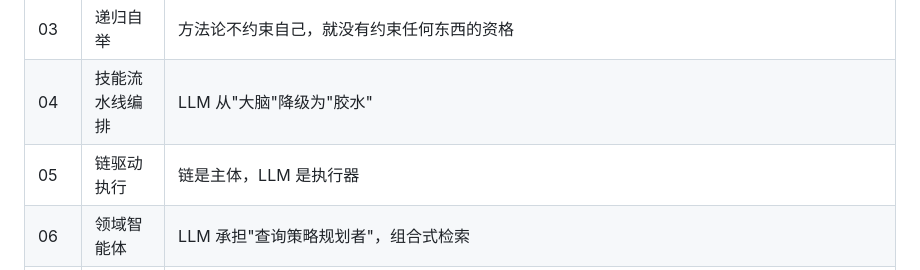
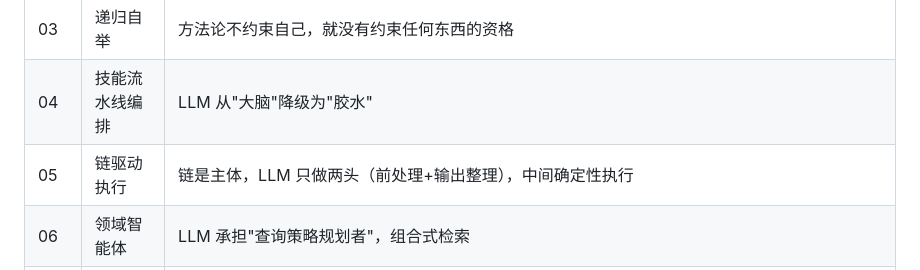
Before and after one commit to Ldxs001/Cogito_Scribit, a Markdown page: README.md, the part around the change. Drawn GitHub-style.

Commit message:
docs: 06 核心命题补'规划=语义标注、策略=算法穷举、LLM 不持有路径决策权'锚定（切断'规划者→决策'误读联想）+ COGITO_README/README 05 命题过时转述修正（'LLM 是执行器'→v2.8.0'LLM 只做两头'）

```diff
--- a/README.md
+++ b/README.md
@@ -28,7 +28,7 @@ Copyright (c) 2026 wUwproject
 | 02 | 构建时契约 | 构建时用五层契约锁定技能的"正确形态" |
 | 03 | 递归自举 | 方法论不约束自己，就没有约束任何东西的资格 |
 | 04 | 技能流水线编排 | LLM 从"大脑"降级为"胶水" |
-| 05 | 链驱动执行 | 链是主体，LLM 是执行器 |
+| 05 | 链驱动执行 | 链是主体，LLM 只做两头（前处理+输出整理），中间确定性执行 |
 | 06 | 领域智能体 | LLM 承担"查询策略规划者"，组合式检索 |
 | 07 | 四条原则元逻辑 | 架构的减法与约束的加法 |
 | 08 | 有限决策范式 | LLM 只填空，不决策（三体印证） |
```
Also changed, not shown: 06_领域智能体 (Domain Agent)构建的方法论沉淀：本地知识库智能体的自洽范式.md (+1 -1 lines), COGITO_README.md (+1 -1 lines).
